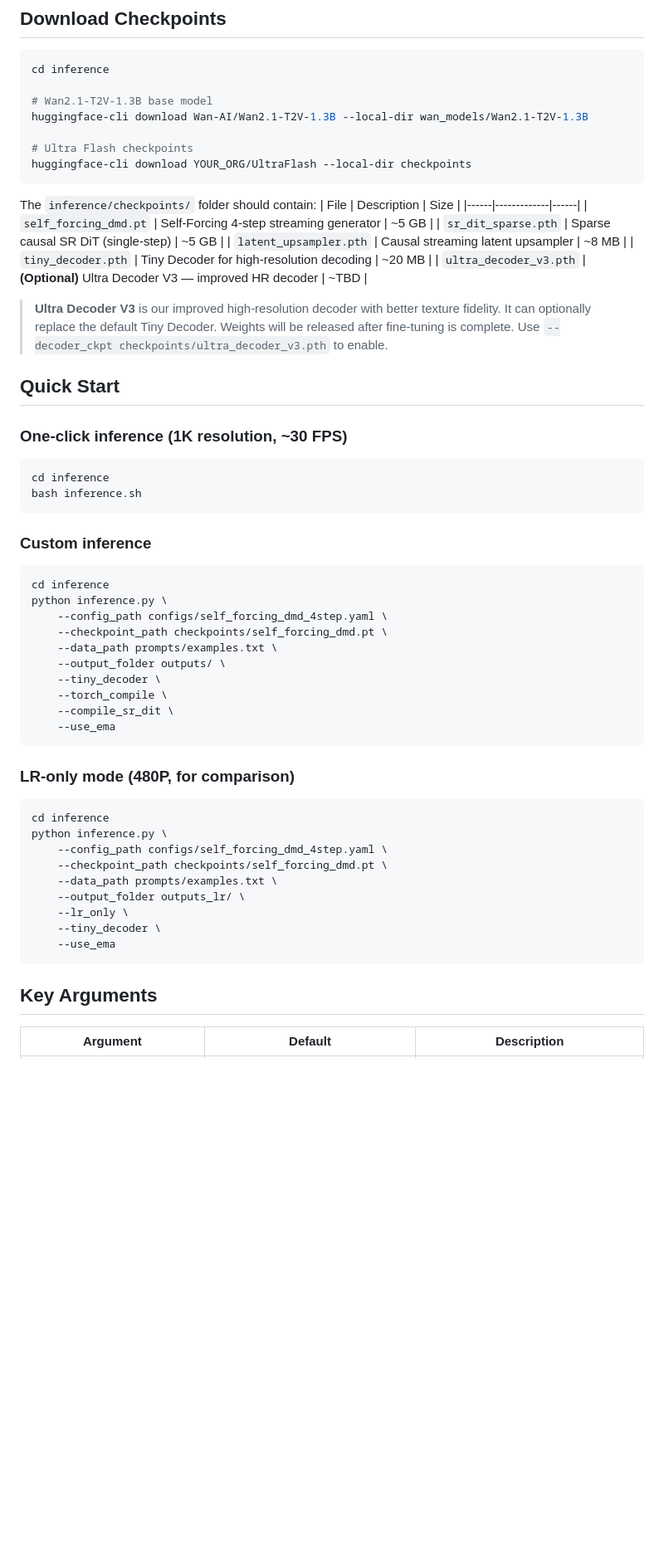
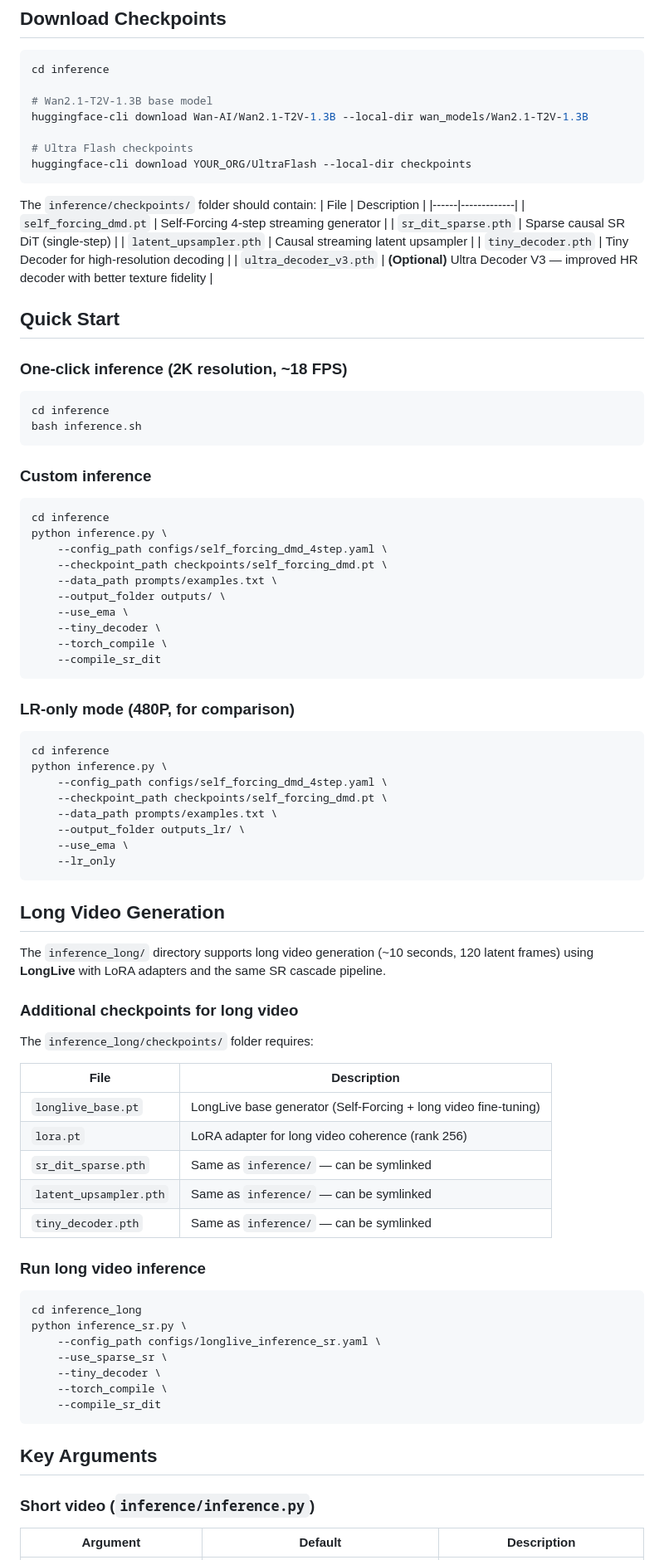
Before and after one commit to xin1u/UltraFlash, a Markdown page: README.md, the part around one of its changes. Shown at 83% size. Rendered like a GitHub page; blank space fills up the shorter version.

````diff
--- a/README.md
+++ b/README.md
@@ -58,19 +65,17 @@ huggingface-cli download YOUR_ORG/UltraFlash --local-dir checkpoints
 ```
 
 The `inference/checkpoints/` folder should contain:
-| File | Description | Size |
-|------|-------------|------|
-| `self_forcing_dmd.pt` | Self-Forcing 4-step streaming generator | ~5 GB |
-| `sr_dit_sparse.pth` | Sparse causal SR DiT (single-step) | ~5 GB |
-| `latent_upsampler.pth` | Causal streaming latent upsampler | ~8 MB |
-| `tiny_decoder.pth` | Tiny Decoder for high-resolution decoding | ~20 MB |
-| `ultra_decoder_v3.pth` | **(Optional)** Ultra Decoder V3 — improved HR decoder | ~TBD |
-
-> **Ultra Decoder V3** is our improved high-resolution decoder with better texture fidelity. It can optionally replace the default Tiny Decoder. Weights will be released after fine-tuning is complete. Use `--decoder_ckpt checkpoints/ultra_decoder_v3.pth` to enable.
+| File | Description |
+|------|-------------|
+| `self_forcing_dmd.pt` | Self-Forcing 4-step streaming generator |
+| `sr_dit_sparse.pth` | Sparse causal SR DiT (single-step) |
+| `latent_upsampler.pth` | Causal streaming latent upsampler |
+| `tiny_decoder.pth` | Tiny Decoder for high-resolution decoding |
+| `ultra_decoder_v3.pth` | **(Optional)** Ultra Decoder V3 — improved HR decoder with better texture fidelity |
 
 ## Quick Start
 
-### One-click inference (1K resolution, ~30 FPS)
+### One-click inference (2K resolution, ~18 FPS)
 ```bash
 cd inference
 bash inference.sh
@@ -84,10 +89,10 @@ python inference.py \
     --checkpoint_path checkpoints/self_forcing_dmd.pt \
     --data_path prompts/examples.txt \
     --output_folder outputs/ \
+    --use_ema \
     --tiny_decoder \
     --torch_compile \
-    --compile_sr_dit \
-    --use_ema
+    --compile_sr_dit
 ```
 
 ### LR-only mode (480P, for comparison)
@@ -98,12 +103,40 @@ python inference.py \
     --checkpoint_path checkpoints/self_forcing_dmd.pt \
     --data_path prompts/examples.txt \
     --output_folder outputs_lr/ \
-    --lr_only \
+    --use_ema \
+    --lr_only
+```
+
+## Long Video Generation
+
+The `inference_long/` directory supports long video generation (~10 seconds, 120 latent frames) using **LongLive** with LoRA adapters and the same SR cascade pipeline.
+
+### Additional checkpoints for long video
+
+The `inference_long/checkpoints/` folder requires:
+
+| File | Description |
+|------|-------------|
+| `longlive_base.pt` | LongLive base generator (Self-Forcing + long video fine-tuning) |
+| `lora.pt` | LoRA adapter for long video coherence (rank 256) |
+| `sr_dit_sparse.pth` | Same as `inference/` — can be symlinked |
+| `latent_upsampler.pth` | Same as `inference/` — can be symlinked |
+| `tiny_decoder.pth` | Same as `inference/` — can be symlinked |
+
+### Run long video inference
+```bash
+cd inference_long
+python inference_sr.py \
+    --config_path configs/longlive_inference_sr.yaml \
+    --use_sparse_sr \
     --tiny_decoder \
-    --use_ema
+    --torch_compile \
+    --compile_sr_dit
 ```
 
 ## Key Arguments
 
+### Short video (`inference/inference.py`)
+
 | Argument | Default | Description |
 |----------|---------|-------------|
````
Also changed, not shown: other parts of README.md (+35 -2 lines).
